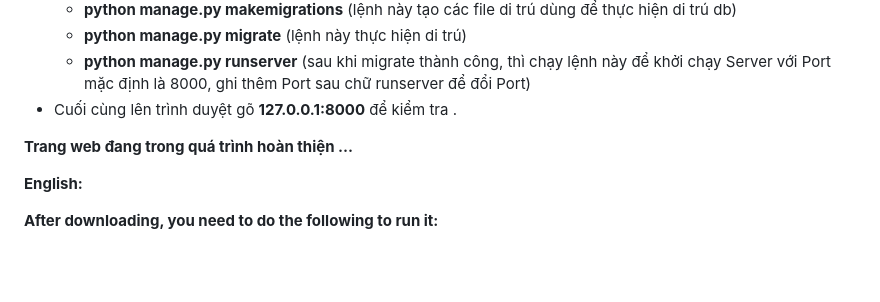
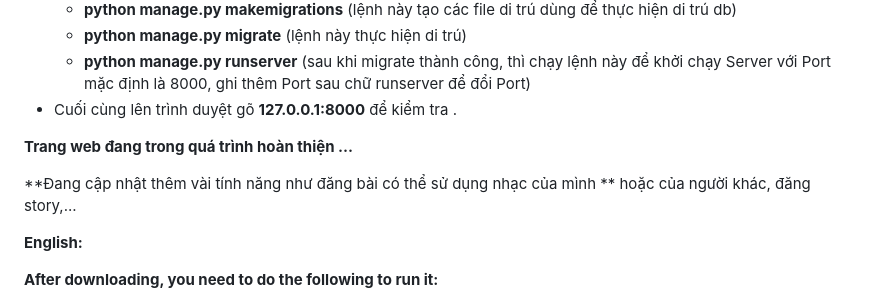
Before and after one commit to nvminh9/mymusic, a Markdown page: README.md, the part around the change. GitHub-like rendering; blank space fills up the shorter version.

```diff
--- a/README.md
+++ b/README.md
@@ -15,6 +15,9 @@
 
 **Trang web đang trong quá trình hoàn thiện ...**
 
+**Đang cập nhật thêm vài tính năng như đăng bài có thể sử dụng nhạc của mình
+** hoặc của người khác, đăng story,...
+
 **English:**
 
   **After downloading, you need to do the following to run it:**
```
